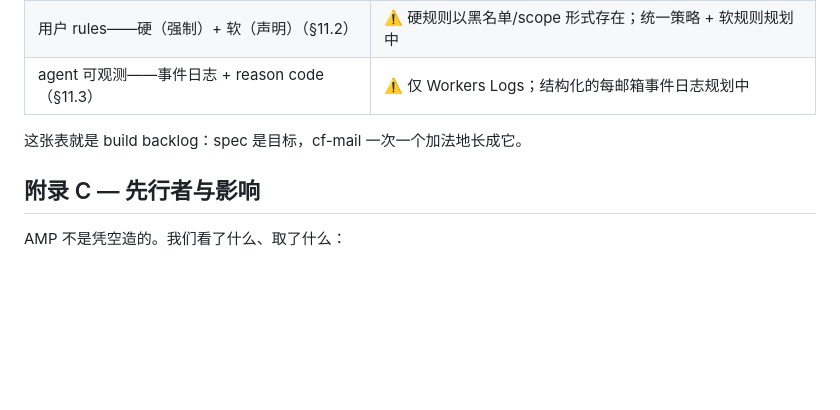
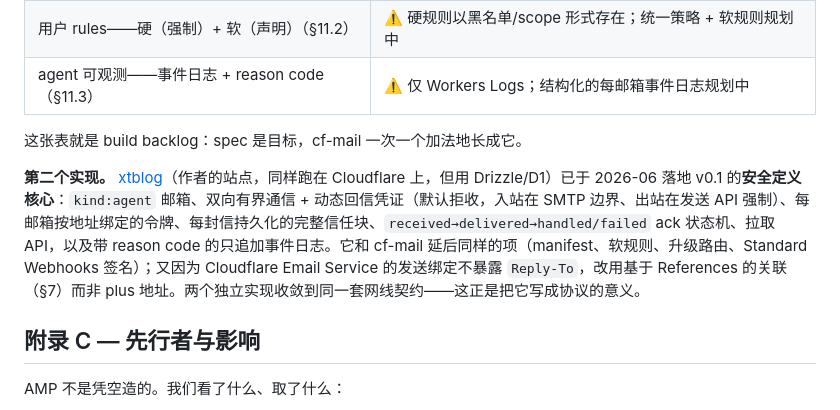
Before and after one commit to Coldplay-now/cf-mail, a Markdown page: docs/AGENT_MAIL_PROTOCOL.zh-CN.md, the part around the change. GitHub-like rendering; blank space fills up the shorter version.

```diff
--- a/docs/AGENT_MAIL_PROTOCOL.zh-CN.md
+++ b/docs/AGENT_MAIL_PROTOCOL.zh-CN.md
@@ -348,6 +348,8 @@ GET /api/agent/<mailbox>/events?since=<cursor>&correlationId=<id>
 
 这张表就是 build backlog：spec 是目标，cf-mail 一次一个加法地长成它。
 
+**第二个实现。** [xtblog](https://xtxt.top)（作者的站点，同样跑在 Cloudflare 上，但用 Drizzle/D1）已于 2026-06 落地 v0.1 的**安全定义核心**：`kind:agent` 邮箱、双向有界通信 + 动态回信凭证（默认拒收，入站在 SMTP 边界、出站在发送 API 强制）、每邮箱按地址绑定的令牌、每封信持久化的完整信任块、`received→delivered→handled/failed` ack 状态机、拉取 API，以及带 reason code 的只追加事件日志。它和 cf-mail 延后同样的项（manifest、软规则、升级路由、Standard Webhooks 签名）；又因为 Cloudflare Email Service 的发送绑定不暴露 `Reply-To`，改用基于 References 的关联（§7）而非 plus 地址。两个独立实现收敛到同一套网线契约——这正是把它写成协议的意义。
+
 ## 附录 C — 先行者与影响
 
 AMP 不是凭空造的。我们看了什么、取了什么：
```
Also changed, not shown: docs/AGENT_MAIL_PROTOCOL.md (+2 -0 lines).
